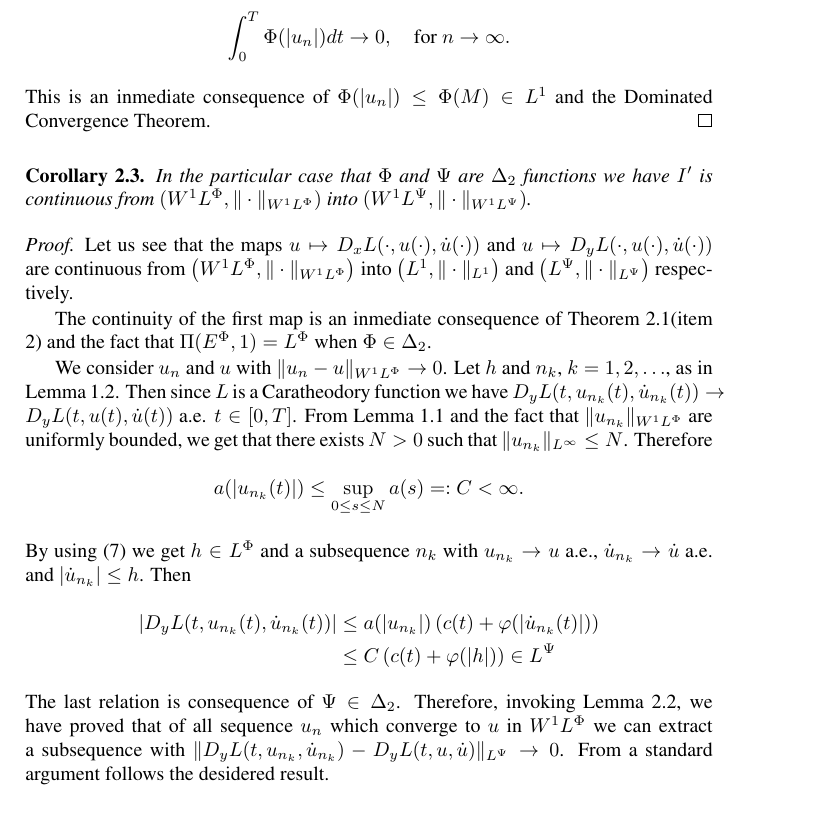
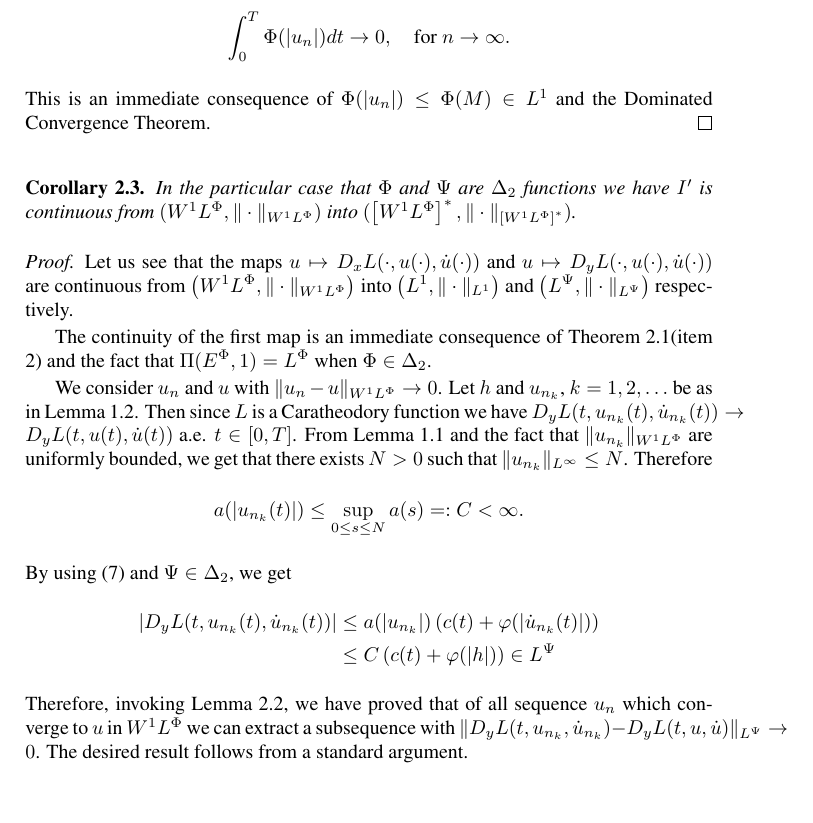
Before and after one commit to fdmazzone/ArchivosProyecto, a LaTeX paper (LagrangianoOrlicz.tex): part of page 8 of 10, cut so that both start at the same text. Compiled offline with pdfLaTeX; the source files are stored in an older character set and shown here as Unicode.

Commit message:
trabajamos en el corolario 2.4

```diff
--- a/LagrangianoOrlicz.tex
+++ b/LagrangianoOrlicz.tex
@@ -410,13 +410,13 @@ then $\|u_n\orlnor\to 0$.
 \begin{proof}
  According to \cite[Theorem 9.4]{KR} it is sufficient to prove that
  \[\int_0^T\Phi(|u_n|)dt\to 0,\quad\text{for }n\to\infty.\]
- This is an inmediate consequence of $\Phi(|u_n|)\leq \Phi(M)\in L^1$ and the Dominated Convergence Theorem.
+ This is an immediate consequence of $\Phi(|u_n|)\leq \Phi(M)\in L^1$ and the Dominated Convergence Theorem.
 \end{proof}
 
 
 \begin{cor}
   In the particular case that $\Phi$ and $\Psi$ are $\Delta_2$ functions we have
-  $I'$ is continuous from $(\wphi,\|\cdot\sobnor)$ into $(W^{1}L^{\Psi},\|\cdot \|_{W^{1}L^{\Psi}})$.
+  $I'$ is continuous from $(\wphi,\|\cdot\sobnor)$ into $(\left[\wphi\right]^*,\|\cdot \|_{\left[\wphi\right]^*})$.
 \end{cor}
 
 \begin{proof}
@@ -424,22 +424,22 @@ Let us see that the maps $u\mapsto D_xL(\cdot,u(\cdot),\dot{u}(\cdot))$  and $u\
 from $\left(\wphi, \|\cdot \sobnor\right) $ into $\left( L^1, \|\cdot \|_{L^1}\right)$ and
  $\left(\lpsi,\|\cdot\|_{L^{\Psi}}\right)$ respectively.
 
- The continuity of the first map is an inmediate consequence of Theorem \ref{teorema_acotacion}(item \ref{T1item2}) and the fact that $\Pi(\ephi,1) =\lphi$
+ The continuity of the first map is an immediate consequence of Theorem \ref{teorema_acotacion}(item \ref{T1item2}) and the fact that $\Pi(\ephi,1) =\lphi$
  when $\Phi\in\Delta_2$.
 
- We consider $u_n$ and $u$ with $\|u_n- u\sobnor\to 0$.  Let $h$ and $n_k$, $k=1,2,\ldots$, as in Lemma \ref{segundo lema}. Then  since $L$ is a Caratheodory function
+ We consider $u_n$ and $u$ with $\|u_n- u\sobnor\to 0$.  Let $h$ and $u_{n_k}$, $k=1,2,\ldots$ be as in Lemma \ref{segundo lema}. Then  since $L$ is a Caratheodory function
  we have $ D_yL(t,u_{n_k}(t),\dot{u}_{n_k}(t))\to D_yL(t,u(t),\dot{u}(t))$ a.e. $t\in [0,T]$.  From Lemma \ref{inclusion orlicz} and the fact that $\|u_{n_k}\sobnor$ are uniformly bounded, we get that there exists $N>0$ such that
  $\|u_{n_k}\|_{L^{\infty}}\leq N$. Therefore
   \[a(|u_{n_k}(t)|)\leq \sup_{0\leq s\leq N} a(s)=:C<\infty.\]
- By using \eqref{cotaDyL} we get $h\in\lphi$ and a subsequence $n_k$ with $u_{n_k}\to u$ a.e., $\dot{u}_{n_k}\to \dot{u}$ a.e. and  $|\dot{u}_{n_k}|\leq h$. Then
+ By using \eqref{cotaDyL} and $\Psi\in\Delta_2$, we get
  \[\begin{split}
     |D_yL(t,u_{n_k}(t),\dot{u}_{n_k}(t))| &\leq a(|u_{n_k}|)\left( c(t) + \varphi (|\dot{u}_{n_k}(t)|)\right)\\
     &\leq C\left( c(t) + \varphi (|h|)\right)\in \lpsi
    \end{split}
 \]
-The last relation is consequence of $\Psi\in\Delta_2$. Therefore, invoking  Lemma \ref{lema_conv_may}, we have proved that
+Therefore, invoking  Lemma \ref{lema_conv_may}, we have proved that
   of all sequence $u_n$ which converge to $u$ in $\wphi$ we can
-extract a subsequence with $\|D_yL(t,u_{n_k},\dot{u}_{n_k})-D_yL(t,u,\dot{u})\|_{\lpsi}\to 0$. From a standard argument follows the desidered result.
+extract a subsequence with $\|D_yL(t,u_{n_k},\dot{u}_{n_k})-D_yL(t,u,\dot{u})\|_{\lpsi}\to 0$. The desired result follows from a standard argument.
 
 \[
   \begin{split}
```
